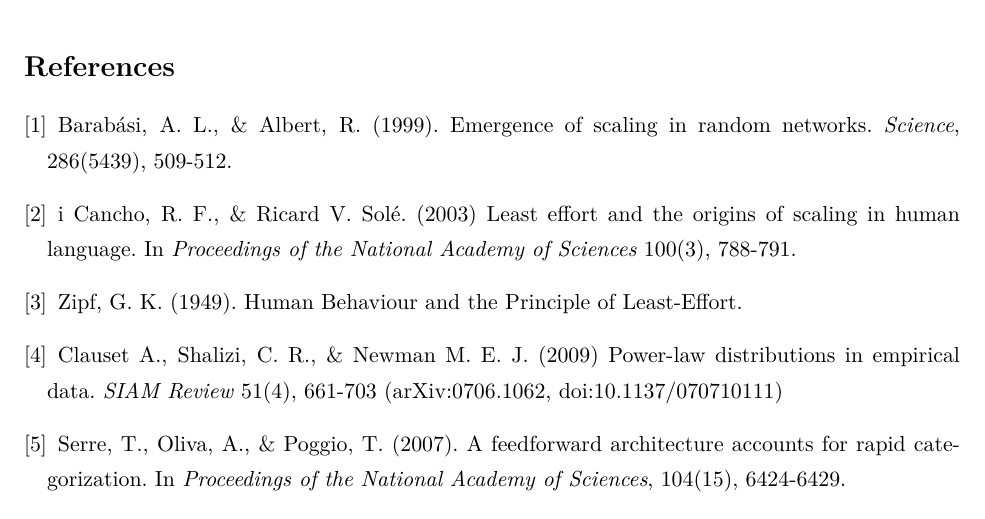
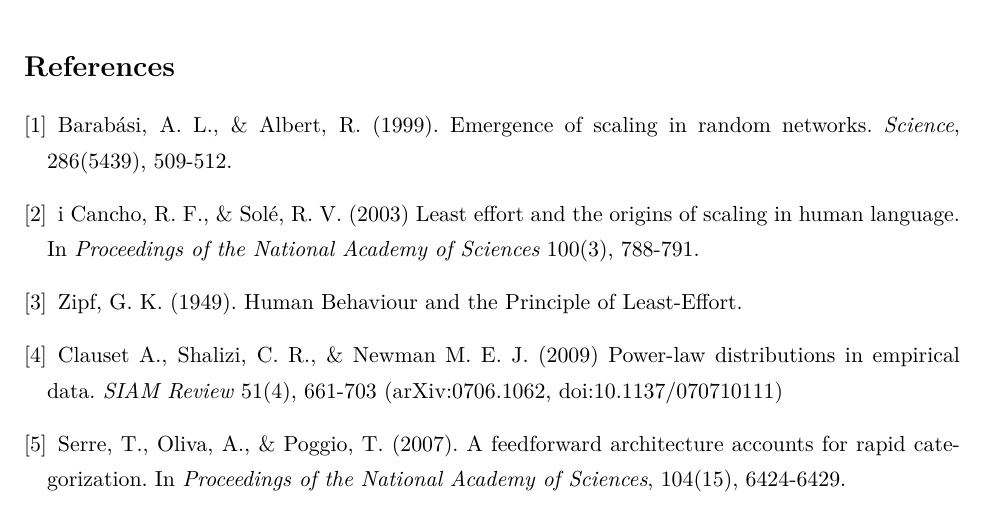
Before and after one commit to lorepozo/context, a LaTeX paper (proposal.tex): part of page 5 of 6, cut so that both start at the same text. Compiled offline with XeLaTeX.

Commit message:
tiny typo in proposal

```diff
--- a/proposal.tex
+++ b/proposal.tex
@@ -225,7 +225,7 @@
     Barab\'asi, A. L., \& Albert, R. (1999).
     Emergence of scaling in random networks.
     \emph{Science}, 286(5439), 509-512.
-  \bibitem{cancho03} i Cancho, R. F., \& Ricard V. Solé. (2003)
+  \bibitem{cancho03} i Cancho, R. F., \& Solé, R. V. (2003)
     Least effort and the origins of scaling in human language.
     In \emph{Proceedings of the National Academy of Sciences} 100(3), 788-791.
   \bibitem{zipf49} Zipf, G. K. (1949).
```
